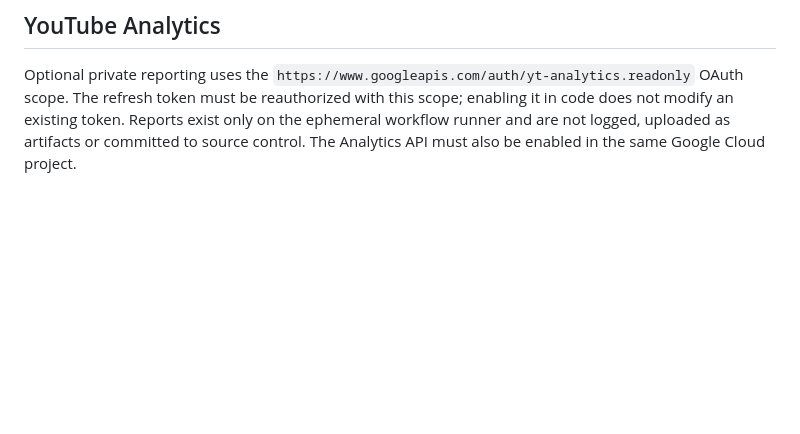
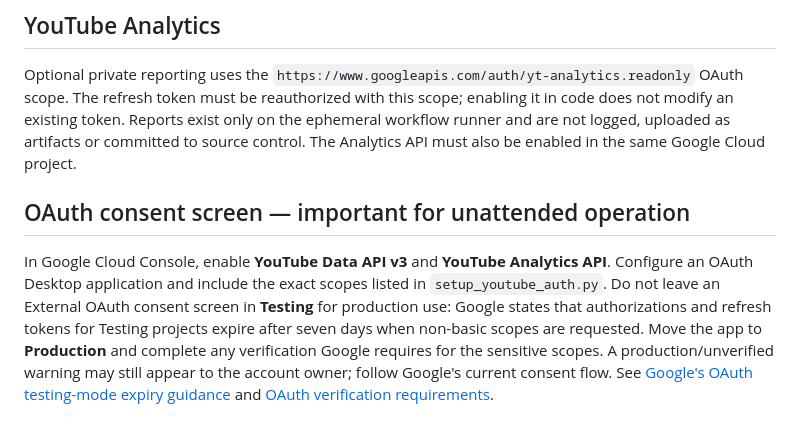
Before and after one commit to sudhir-bahadure/tube-automa, a Markdown page: DEPLOY.md, the part around the change. Drawn GitHub-style; blank space fills up the shorter version.

Commit message:
docs: warn about seven-day OAuth token expiry in testing mode

```diff
--- a/DEPLOY.md
+++ b/DEPLOY.md
@@ -48,3 +48,8 @@ Automated publishing does not guarantee views, YPP approval or income. YouTube c
 ## YouTube Analytics
 
 Optional private reporting uses the `https://www.googleapis.com/auth/yt-analytics.readonly` OAuth scope. The refresh token must be reauthorized with this scope; enabling it in code does not modify an existing token. Reports exist only on the ephemeral workflow runner and are not logged, uploaded as artifacts or committed to source control. The Analytics API must also be enabled in the same Google Cloud project.
+
+
+## OAuth consent screen — important for unattended operation
+
+In Google Cloud Console, enable **YouTube Data API v3** and **YouTube Analytics API**. Configure an OAuth Desktop application and include the exact scopes listed in `setup_youtube_auth.py`. Do not leave an External OAuth consent screen in **Testing** for production use: Google states that authorizations and refresh tokens for Testing projects expire after seven days when non-basic scopes are requested. Move the app to **Production** and complete any verification Google requires for the sensitive scopes. A production/unverified warning may still appear to the account owner; follow Google's current consent flow. See [Google's OAuth testing-mode expiry guidance](https://support.google.com/cloud/answer/15549945) and [OAuth verification requirements](https://developers.google.com/identity/protocols/oauth2/policies).
```
